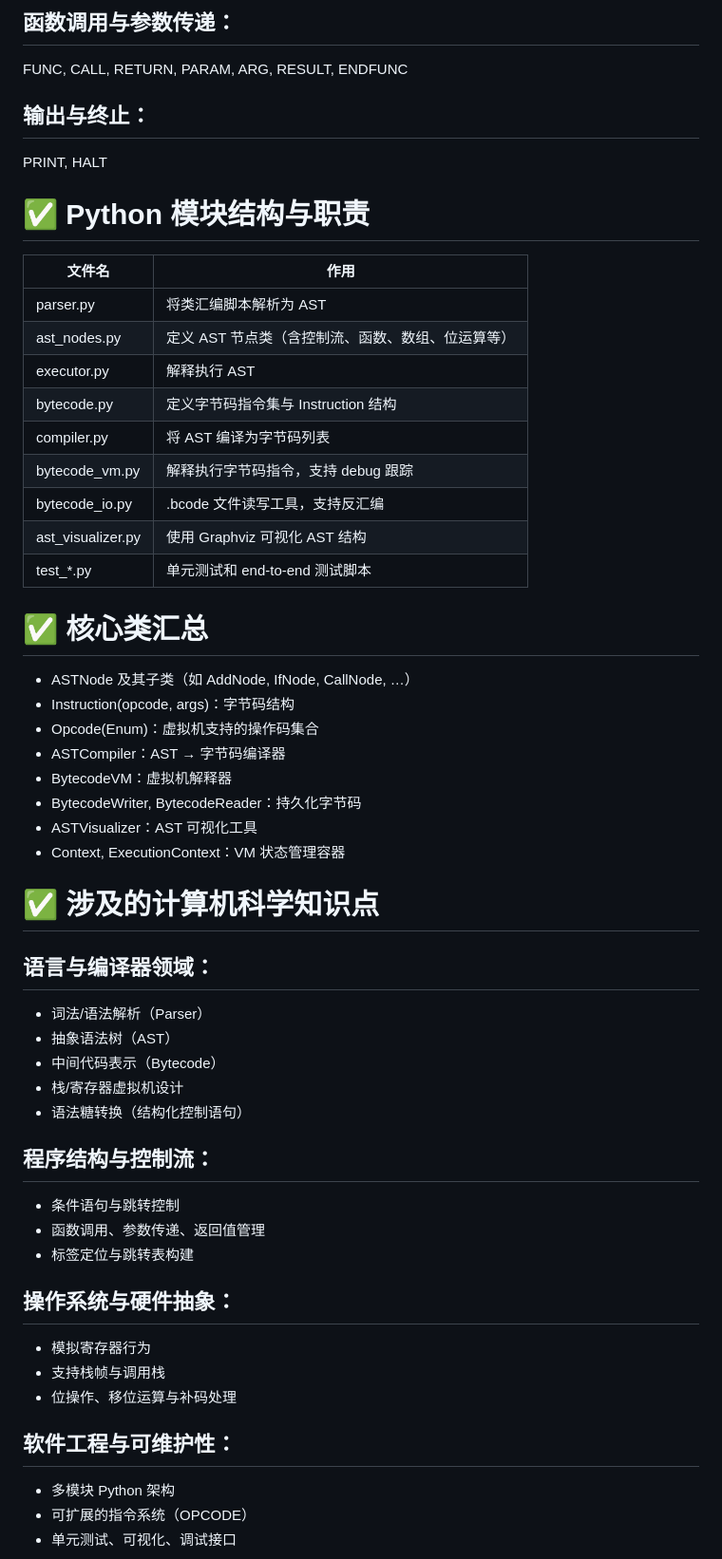
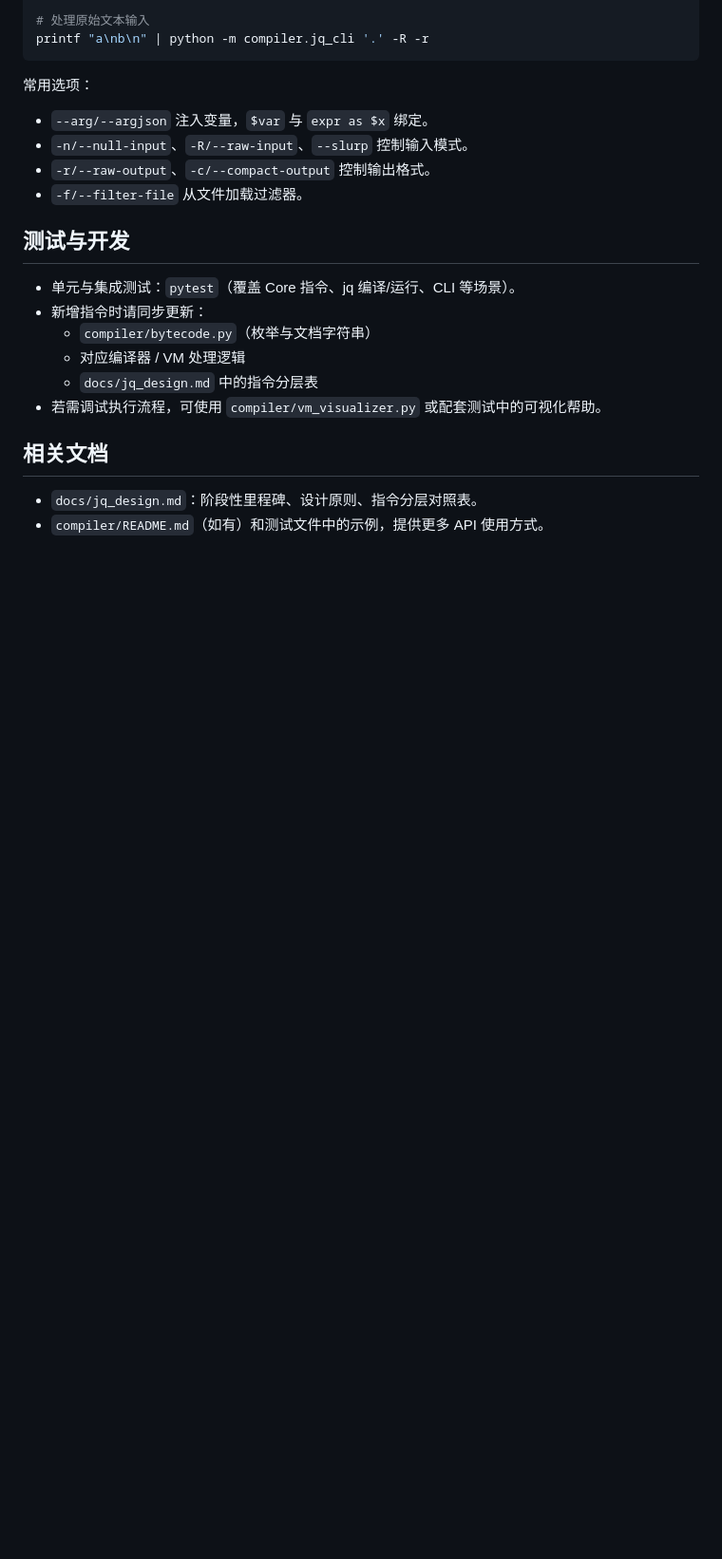
Before and after one commit to AarenWang/haifa-python, a Markdown page: README.md, the part around one of its changes. Shown at 95% size. Rendered like a GitHub page; blank space fills up the shorter version.

````diff
--- a/README.md
+++ b/README.md
@@ -33,55 +72,23 @@ ARR_INIT, ARR_SET, ARR_GET, LEN
 
-## 函数调用与参数传递：
-FUNC, CALL, RETURN, PARAM, ARG, RESULT, ENDFUNC
+# 处理原始文本输入
+printf "a\nb\n" | python -m compiler.jq_cli '.' -R -r
+```
 
-## 输出与终止：
-PRINT, HALT
+常用选项：
+- `--arg/--argjson` 注入变量，`$var` 与 `expr as $x` 绑定。
+- `-n/--null-input`、`-R/--raw-input`、`--slurp` 控制输入模式。
+- `-r/--raw-output`、`-c/--compact-output` 控制输出格式。
+- `-f/--filter-file` 从文件加载过滤器。
 
-# ✅ Python 模块结构与职责
+## 测试与开发
+- 单元与集成测试：`pytest`（覆盖 Core 指令、jq 编译/运行、CLI 等场景）。
+- 新增指令时请同步更新：
+  - `compiler/bytecode.py`（枚举与文档字符串）
+  - 对应编译器 / VM 处理逻辑
+  - `docs/jq_design.md` 中的指令分层表
+- 若需调试执行流程，可使用 `compiler/vm_visualizer.py` 或配套测试中的可视化帮助。
 
-| 文件名	| 作用                   |
-| ---	|----------------------|
-|parser.py	| 将类汇编脚本解析为 AST        |
-|ast_nodes.py	| 定义 AST 节点类（含控制流、函数、数组、位运算等） |
-|executor.py	| 解释执行 AST             |
-|bytecode.py	| 定义字节码指令集与 Instruction 结构 |
-|compiler.py	| 将 AST 编译为字节码列表       |
-|bytecode_vm.py	| 解释执行字节码指令，支持 debug 跟踪 |
-|bytecode_io.py	| .bcode 文件读写工具，支持反汇编  |
-|ast_visualizer.py	| 使用 Graphviz 可视化 AST 结构 |
-|test_*.py	| 单元测试和 end-to-end 测试脚本|
+## 相关文档
+- `docs/jq_design.md`：阶段性里程碑、设计原则、指令分层对照表。
+- `compiler/README.md`（如有）和测试文件中的示例，提供更多 API 使用方式。
 
-
-# ✅ 核心类汇总
-- ASTNode 及其子类（如 AddNode, IfNode, CallNode, …）
-- Instruction(opcode, args)：字节码结构
-- Opcode(Enum)：虚拟机支持的操作码集合
-- ASTCompiler：AST → 字节码编译器
-- BytecodeVM：虚拟机解释器
-- BytecodeWriter, BytecodeReader：持久化字节码
-- ASTVisualizer：AST 可视化工具
-- Context, ExecutionContext：VM 状态管理容器
-
-# ✅ 涉及的计算机科学知识点
-## 语言与编译器领域：
-- 词法/语法解析（Parser）
-- 抽象语法树（AST）
-- 中间代码表示（Bytecode）
-- 栈/寄存器虚拟机设计
-- 语法糖转换（结构化控制语句）
-
-## 程序结构与控制流：
-- 条件语句与跳转控制
-- 函数调用、参数传递、返回值管理
-- 标签定位与跳转表构建
-
-## 操作系统与硬件抽象：
-- 模拟寄存器行为
-- 支持栈帧与调用栈
-- 位操作、移位运算与补码处理
-
-## 软件工程与可维护性：
-- 多模块 Python 架构
-- 可扩展的指令系统（OPCODE）
-- 单元测试、可视化、调试接口
-
````
Also changed, not shown: other parts of README.md (+63 -72 lines).
